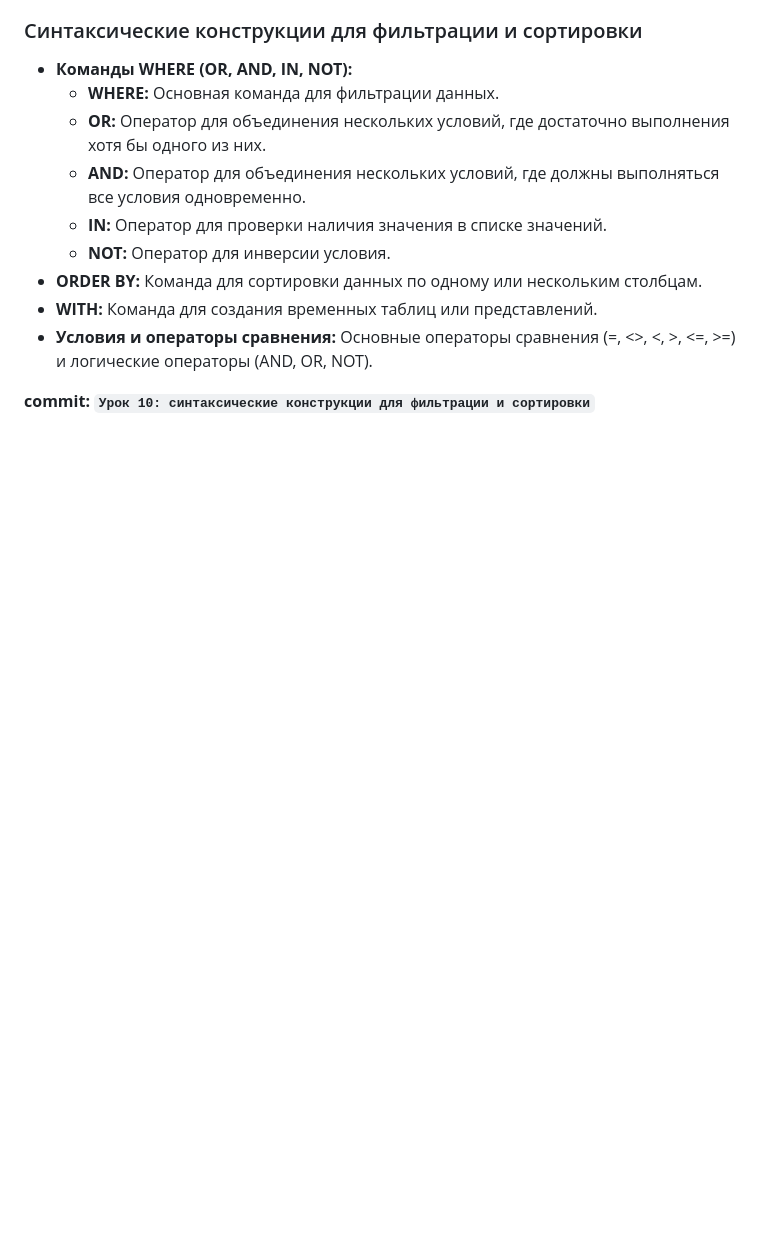
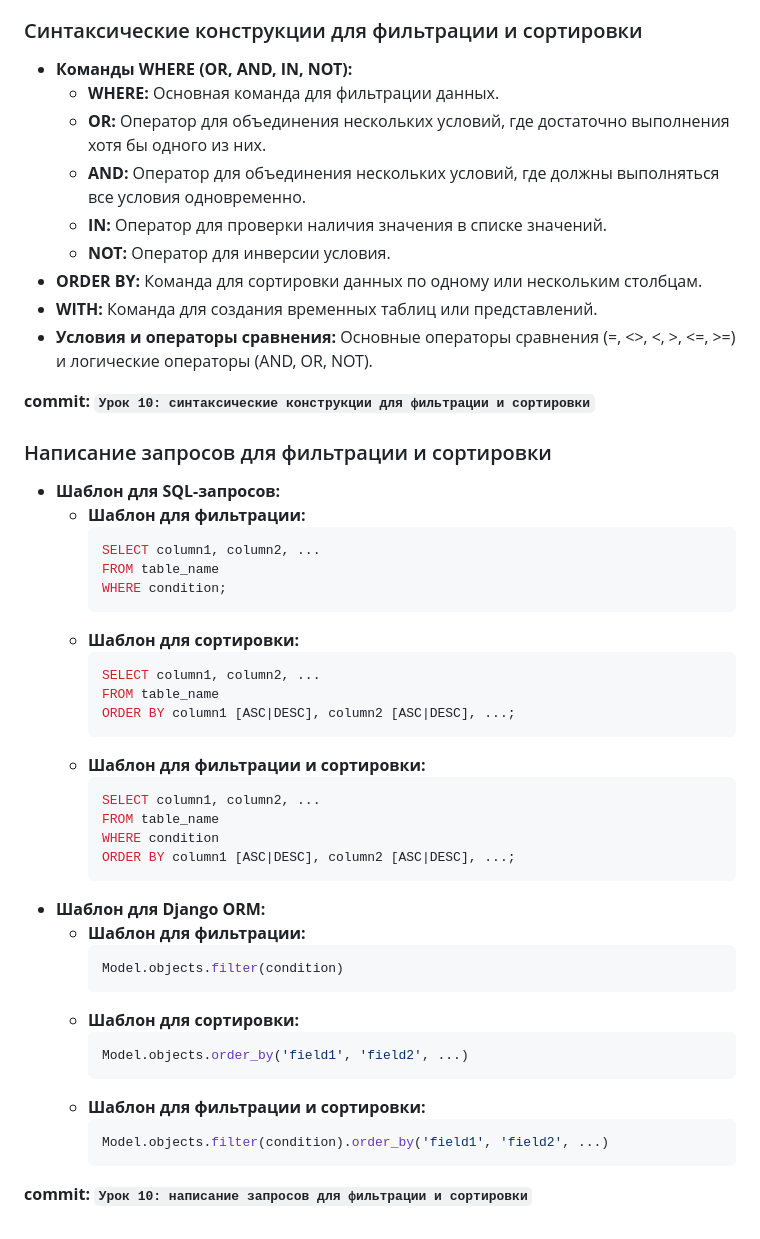
Before and after one commit to tel-ran-de/230924-e-pt-django, a Markdown page: README.md, the part around the change. Drawn GitHub-style; blank space fills up the shorter version.

Commit message:
Урок 10: написание запросов для фильтрации и сортировки

````diff
--- a/README.md
+++ b/README.md
@@ -1647,3 +1647,40 @@ article.tags.remove(tag)
 - **Условия и операторы сравнения:** Основные операторы сравнения (=, <>, <, >, <=, >=) и логические операторы (AND, OR, NOT).
 
 **commit: `Урок 10: синтаксические конструкции для фильтрации и сортировки`**
+
+### Написание запросов для фильтрации и сортировки
+- **Шаблон для SQL-запросов:**
+  - **Шаблон для фильтрации:**
+    ```sql
+    SELECT column1, column2, ...
+    FROM table_name
+    WHERE condition;
+    ```
+  - **Шаблон для сортировки:**
+    ```sql
+    SELECT column1, column2, ...
+    FROM table_name
+    ORDER BY column1 [ASC|DESC], column2 [ASC|DESC], ...;
+    ```
+  - **Шаблон для фильтрации и сортировки:**
+    ```sql
+    SELECT column1, column2, ...
+    FROM table_name
+    WHERE condition
+    ORDER BY column1 [ASC|DESC], column2 [ASC|DESC], ...;
+    ```
+- **Шаблон для Django ORM:**
+  - **Шаблон для фильтрации:**
+    ```python
+    Model.objects.filter(condition)
+    ```
+  - **Шаблон для сортировки:**
+    ```python
+    Model.objects.order_by('field1', 'field2', ...)
+    ```
+  - **Шаблон для фильтрации и сортировки:**
+    ```python
+    Model.objects.filter(condition).order_by('field1', 'field2', ...)
+    ```
+
+**commit: `Урок 10: написание запросов для фильтрации и сортировки`**
````
